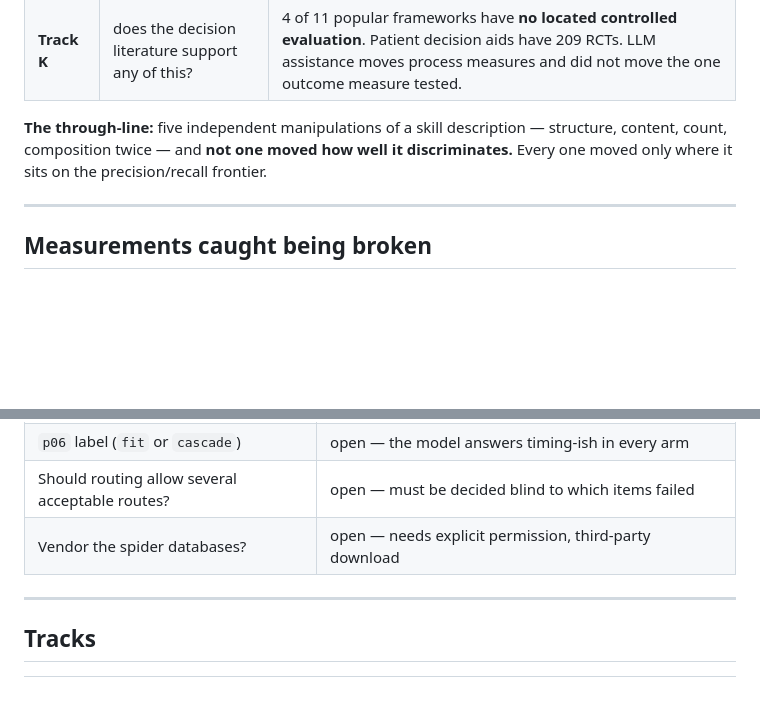
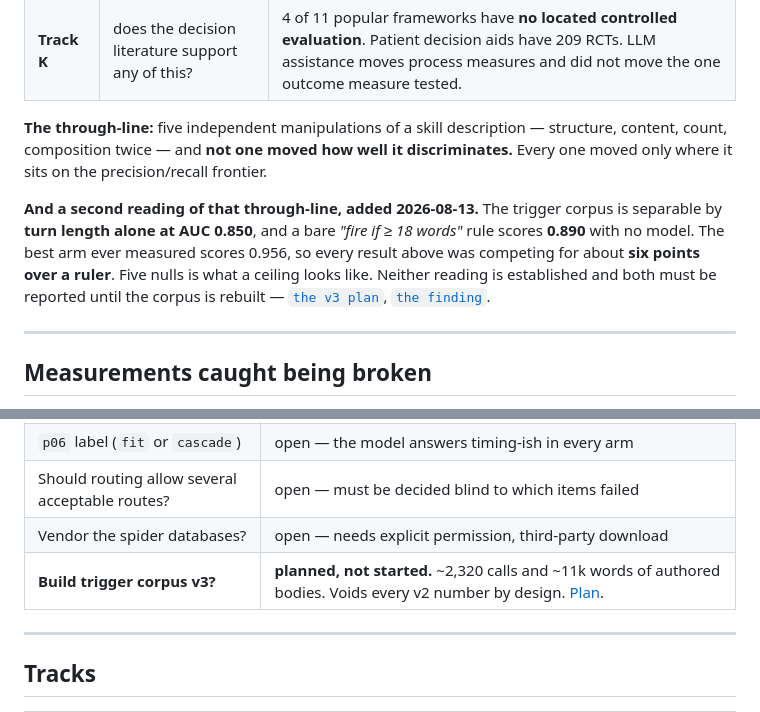
Before and after one commit to AngelCampa1/decision-making, a Markdown page: docs/STATUS.md, 2 parts joined by grey strips. Rendered like a GitHub page; blank space fills up the shorter version.

Commit message:
corpus-v3: a plan for length, and for a set a ruler cannot solve
The maintainer said real users write paragraphs. Checking that turned up two
problems that arrived together and are not the same problem.

Coverage: no turn in the corpus exceeds 23 words, 46 of 73 are ten words or
fewer, and the `ledger` procedure -- which exists for a pile of context -- has
never been shown a pile.

Confound: positives run at a median of 18 words and negatives at 8, so
`length_separability` is 0.850 and a bare "fire if >= 18 words" rule scores
0.890 with no model. The best arm ever measured is 0.956. Every result in
Tracks L and M was competing for about six points over a ruler.

Fixing the first without the second makes the second worse, so the plan fixes
both with one construction: matched triples. One positive and two negatives of
the same length, sharing a body in the long bands and differing only in the
last sentence -- "do I sign the renewal" against "what's the total of the three
deposits". Length separability goes to 0.5 mechanically, the negatives inherit
every surface feature of their positive, the authoring cost drops threefold in
the expensive bands, and the triple becomes the resampling cluster.

40 triples, 120 items, four length bands, 1:2 in every band so the ratio
holds across the set and not only inside it. S is exactly the v2 range, so v3
can be asked whether it reproduces v2 inside its own stratum.

Also recorded: MAX_LENGTH_SEPARABILITY is one-sided and that is an instrument
defect -- a set at AUC 0.05 is solved by a ruler as well as one at 0.95. The
gate becomes a two-sided band, plus a battery over seven other trivial features
and a depth-2 stump over all of them, because fixing length and then finding
that "should I" solves 80% would be the same mistake twice.

The largest risk is not the turns, it is the labels. 21 of 21 scored failures
across three corpora were the answer key, and a 1,200-word turn has fifty times
the surface for that. Blind three-way adjudication runs before the corpus is
used, not after, and >20% label movement retires it.

Nothing is executed. ~2,320 calls and ~11k authored words when it is, against
~3,950 calls for everything this repository has run to date.

Co-Authored-By: Claude Opus 5 <noreply@anthropic.com>

```diff
--- a/docs/STATUS.md
+++ b/docs/STATUS.md
@@ -65,6 +65,15 @@ structure, content, count, composition twice — and **not one moved how well it
 discriminates.** Every one moved only where it sits on the precision/recall
 frontier.
 
+**And a second reading of that through-line, added 2026-08-13.** The trigger
+corpus is separable by **turn length alone at AUC 0.850**, and a bare
+*"fire if ≥ 18 words"* rule scores **0.890** with no model. The best arm ever
+measured scores 0.956, so every result above was competing for about **six
+points over a ruler**. Five nulls is what a ceiling looks like. Neither reading
+is established and both must be reported until the corpus is rebuilt —
+[`the v3 plan`](superpowers/plans/2026-08-13-trigger-corpus-v3.md),
+[`the finding`](../notebook/2026-08-13-the-corpus-is-89-percent-solved-by-counting-words.md).
+
 ---
 
 ## Measurements caught being broken
@@ -95,6 +104,7 @@ Each now has a guard and tests: `final_responses_comparable`,
 | `p06` label (`fit` or `cascade`) | open — the model answers timing-ish in every arm |
 | Should routing allow several acceptable routes? | open — must be decided blind to which items failed |
 | Vendor the spider databases? | open — needs explicit permission, third-party download |
+| **Build trigger corpus v3?** | **planned, not started.** ~2,320 calls and ~11k words of authored bodies. Voids every v2 number by design. [Plan](superpowers/plans/2026-08-13-trigger-corpus-v3.md). |
 
 ---
 
```
Also changed, not shown: 1 other file.
